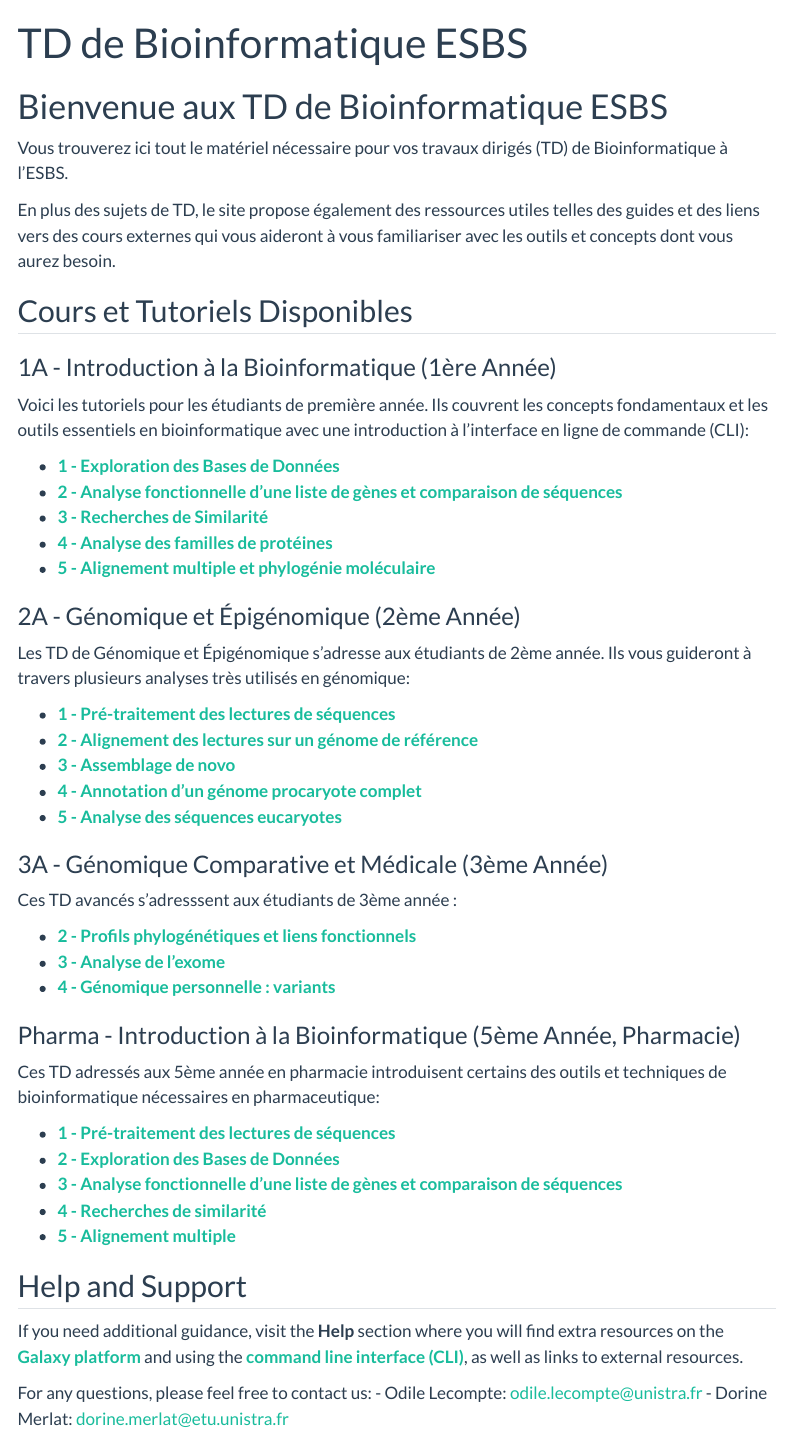
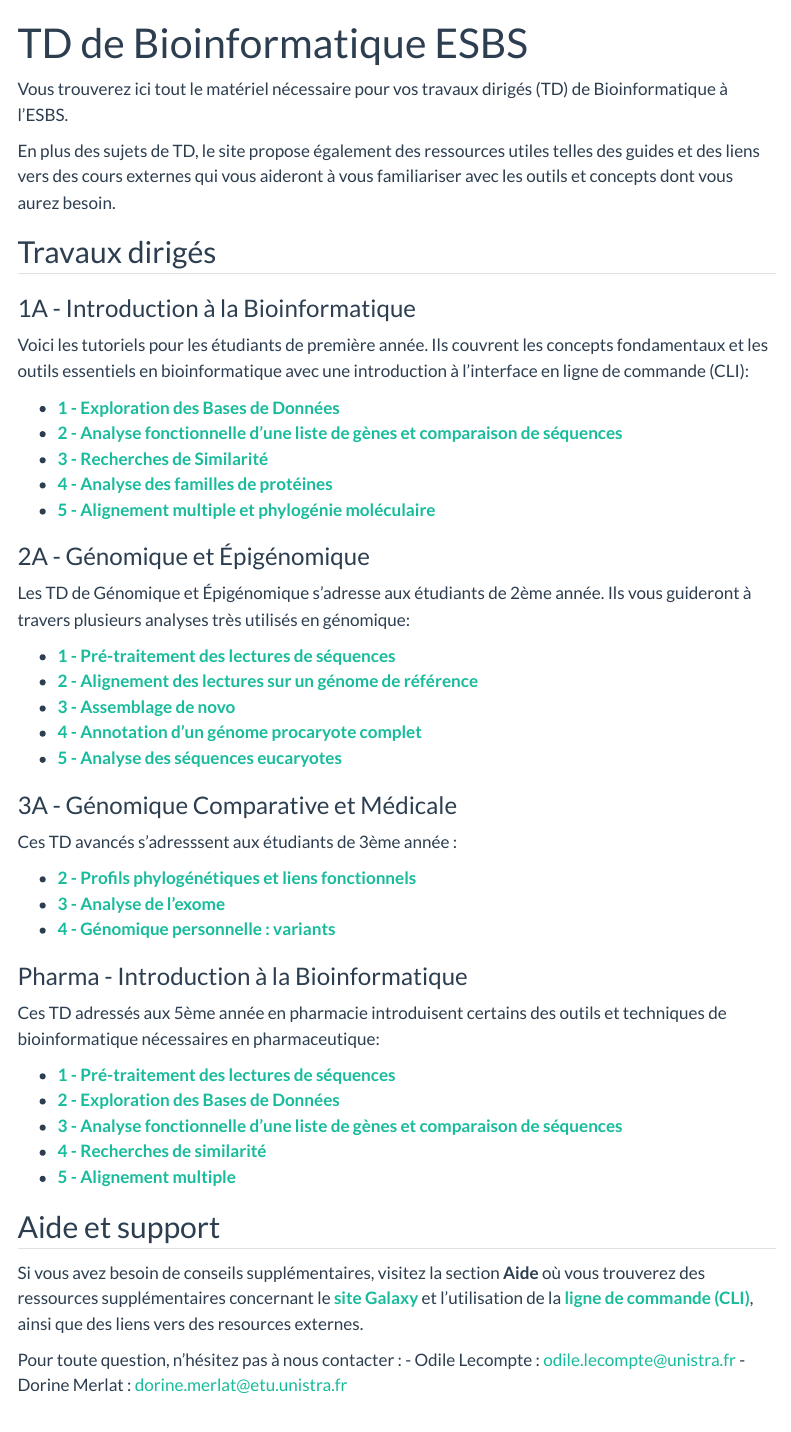
Before and after one commit to dorinemerlat/bioinformatics-fr, a Quarto document (index.qmd): the page in a window 1100 px wide, from its top. Rendered offline with R 4.5, knitr and Pandoc in place of Quarto, with nearby package versions; menus at the side of the page are left out.

Commit message:
index.qmd udpate

```diff
--- a/_quarto.yml
+++ b/_quarto.yml
@@ -53,7 +53,7 @@ website:
         href: tutorials-pharma/tutorial4.qmd
       - text: "5 - Analysis of eukaryotic sequences"
         href: tutorials-pharma/tutorial5.qmd
-    - text: "Help"
+    - text: "Aide"
       menu:
       - text: "Galaxy Help"
         href: help/galaxy.qmd
--- a/index.qmd
+++ b/index.qmd
@@ -1,16 +1,14 @@
 ---
 title: "TD de Bioinformatique ESBS"
 ---
-
-# Bienvenue aux TD de Bioinformatique ESBS
 
 Vous trouverez ici tout le matériel nécessaire pour vos travaux dirigés (TD) de Bioinformatique à l'ESBS.
 
 En plus des sujets de TD, le site propose également des ressources utiles telles des guides et des liens vers des cours externes qui vous aideront à vous familiariser avec les outils et concepts dont vous aurez besoin.
 
-## Cours et Tutoriels Disponibles
+## Travaux dirigés
 
-### 1A - Introduction à la Bioinformatique (1ère Année)
+### 1A - Introduction à la Bioinformatique
 Voici les tutoriels pour les étudiants de première année. Ils couvrent les concepts fondamentaux et les outils essentiels en bioinformatique avec une introduction à l'interface en ligne de commande (CLI):
 
 - **[1 - Exploration des Bases de Données](tutorials-1A/tutorial1.qmd)**
@@ -19,7 +17,7 @@ Voici les tutoriels pour les étudiants de première année. Ils couvrent les co
 - **[4 - Analyse des familles de protéines](tutorials-1A/tutorial4.qmd)**
 - **[5 - Alignement multiple et phylogénie moléculaire](tutorials-1A/tutorial5.qmd)**
 
-### 2A - Génomique et Épigénomique (2ème Année)
+### 2A - Génomique et Épigénomique
 Les TD de Génomique et Épigénomique s'adresse aux étudiants de 2ème année. Ils vous guideront à travers plusieurs analyses très utilisés en génomique:
 
 - **[1 - Pré-traitement des lectures de séquences](tutorials-2A/tutorial1.qmd)**
@@ -28,14 +26,14 @@ Les TD de Génomique et Épigénomique s'adresse aux étudiants de 2ème année.
 - **[4 - Annotation d'un génome procaryote complet](tutorials-2A/tutorial4.qmd)**
 - **[5 - Analyse des séquences eucaryotes](tutorials-2A/tutorial5.qmd)**
 
-### 3A - Génomique Comparative et Médicale (3ème Année)
+### 3A - Génomique Comparative et Médicale
 Ces TD avancés s'adresssent aux étudiants de 3ème année :
 
 - **[2 - Profils phylogénétiques et liens fonctionnels](tutorials-3A/tutorial2.qmd)**
 - **[3 - Analyse de l'exome](tutorials-3A/tutorial3.qmd)**
 - **[4 - Génomique personnelle : variants](tutorials-3A/tutorial4.qmd)**
 
-### Pharma - Introduction à la Bioinformatique (5ème Année, Pharmacie)
+### Pharma - Introduction à la Bioinformatique
 Ces TD adressés aux 5ème année en pharmacie introduisent certains des outils et techniques de bioinformatique nécessaires en pharmaceutique:
 
 - **[1 - Pré-traitement des lectures de séquences](tutorials-pharma/tutorial1.qmd)**
@@ -44,10 +42,10 @@ Ces TD adressés aux 5ème année en pharmacie introduisent certains des outils
 - **[4 - Recherches de similarité](tutorials-pharma/tutorial4.qmd)**
 - **[5 - Alignement multiple](tutorials-pharma/tutorial5.qmd)**
 
-## Help and Support
+## Aide et support
 
-If you need additional guidance, visit the **Help** section where you will find extra resources on the **[Galaxy platform](help/galaxy.qmd)** and using the **[command line interface (CLI)](help/cli.qmd)**, as well as links to external resources.
+Si vous avez besoin de conseils supplémentaires, visitez la section **Aide** où vous trouverez des ressources supplémentaires concernant le **[site Galaxy](help/galaxy.qmd)** et l'utilisation de la **[ligne de commande (CLI)](help/cli.qmd)**, ainsi que des liens vers des resources externes.
 
-For any questions, please feel free to contact us:
-- Odile Lecompte: odile.lecompte@unistra.fr
-- Dorine Merlat: dorine.merlat@etu.unistra.fr
+Pour toute question, n'hésitez pas à nous contacter :
+- Odile Lecompte : odile.lecompte@unistra.fr
+- Dorine Merlat : dorine.merlat@etu.unistra.fr
```
Also changed, not shown: docs/search.json, 1 other file.
